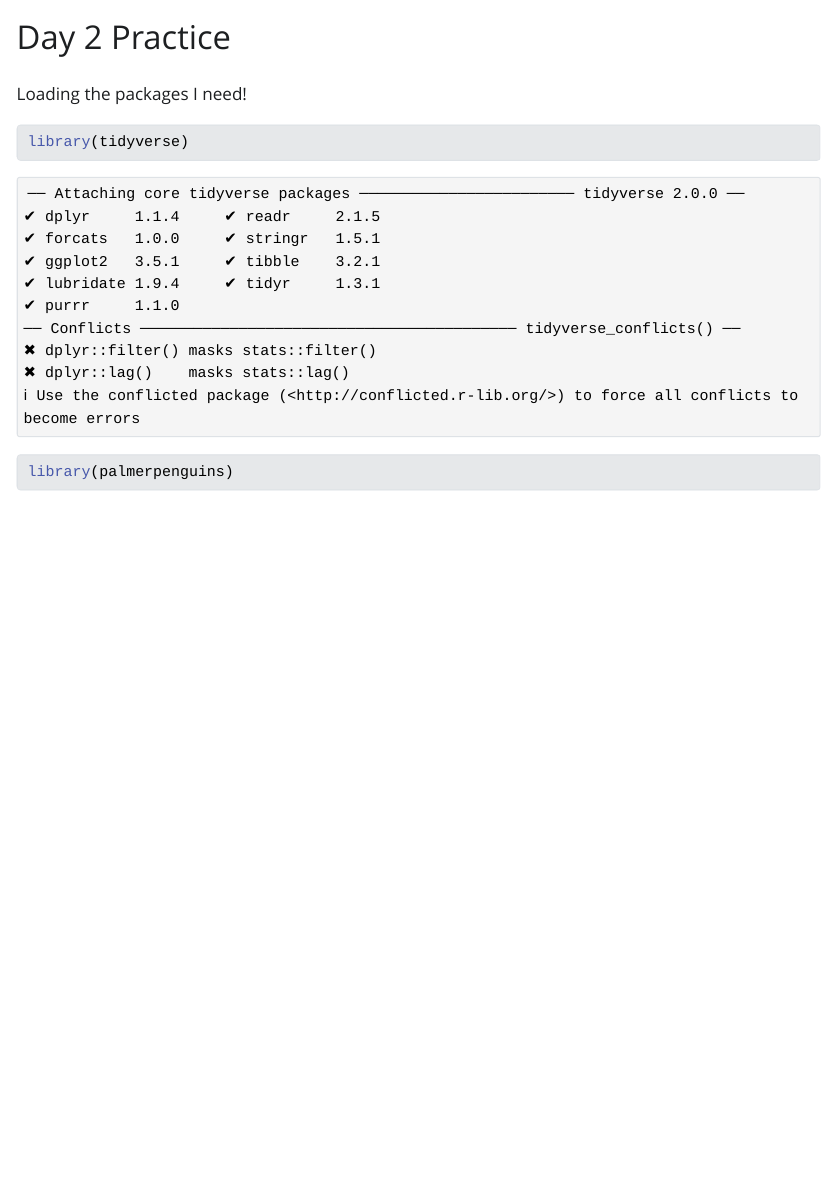
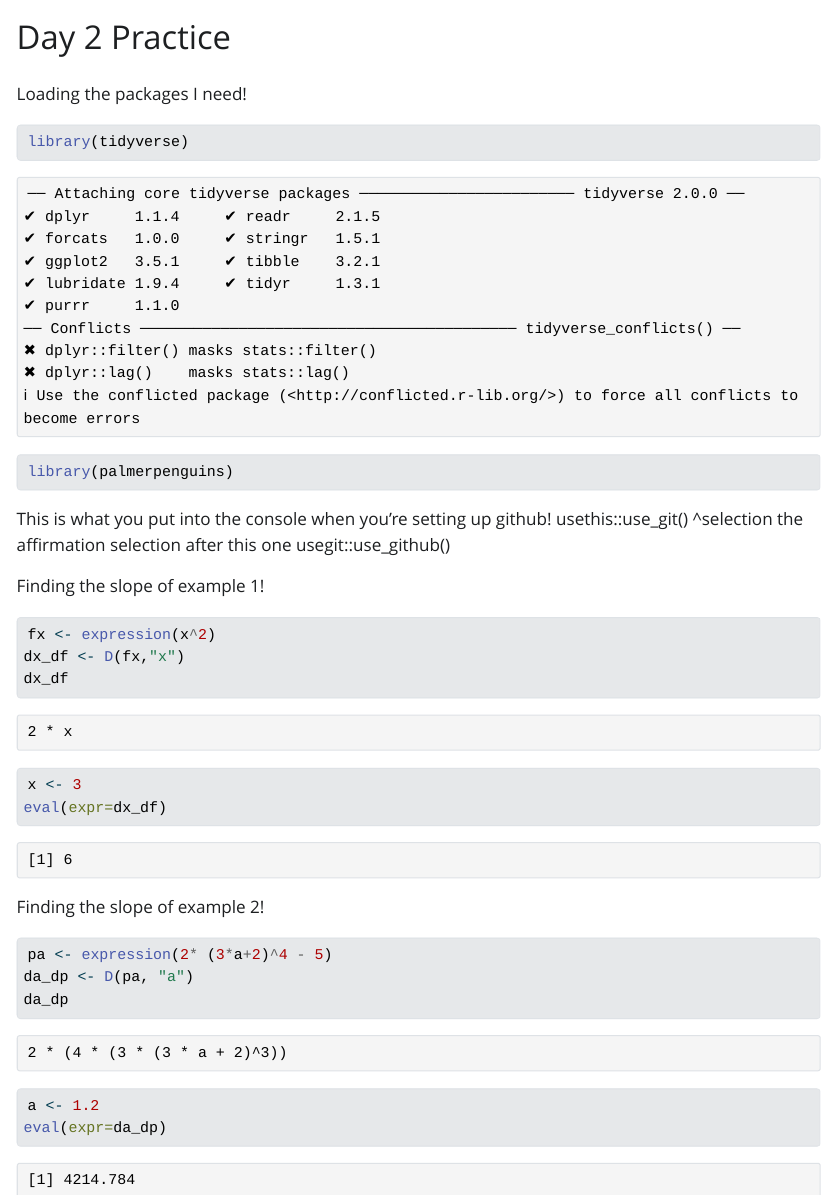
Before and after one commit to sofiasarak/eds212-day2-tasks, a Quarto document (eds212_day2_activities.qmd): the page in a window 1100 px wide, from its top. The pictures show the output file eds212_day2_activities.html that the author committed with the source, opened offline; Quarto's library style sheets are replaced by a plain one without menus.

Commit message:
Practing evaluating derivatives in a quarto document

````diff
--- a/eds212_day2_activities.qmd
+++ b/eds212_day2_activities.qmd
@@ -10,3 +10,27 @@ Loading the packages I need!
 library(tidyverse)
 library(palmerpenguins)
 ```
+This is what you put into the console when you're setting up github!
+usethis::use_git()
+^selection the affirmation selection after this one
+usegit::use_github()
+
+Finding the slope of example 1!
+```{r}
+fx <- expression(x^2)
+dx_df <- D(fx,"x")
+dx_df
+
+x <- 3
+eval(expr=dx_df)
+```
+
+Finding the slope of example 2!
+```{r}
+pa <- expression(2* (3*a+2)^4 - 5)
+da_dp <- D(pa, "a")
+da_dp
+
+a <- 1.2
+eval(expr=da_dp)
+```
````
Also changed, not shown: eds212_day2_activities.html.
